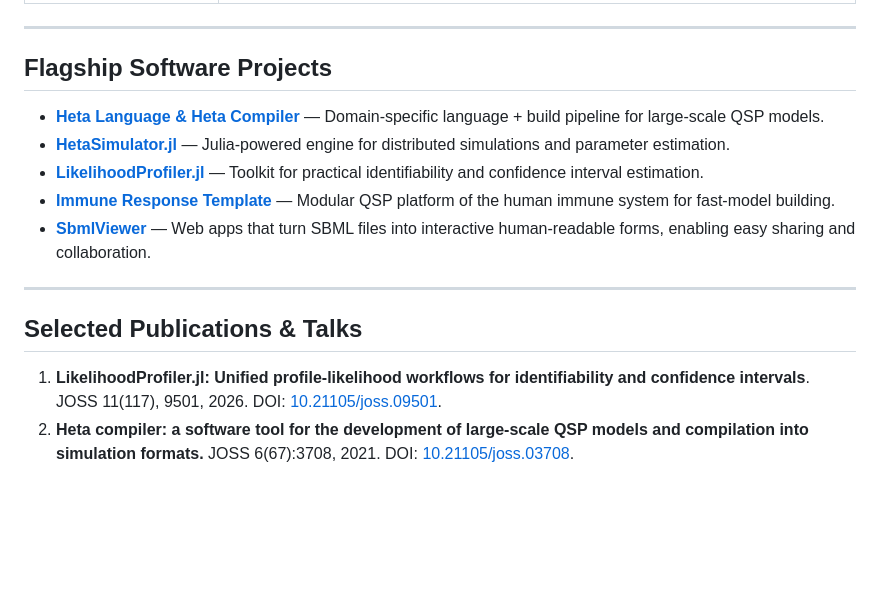
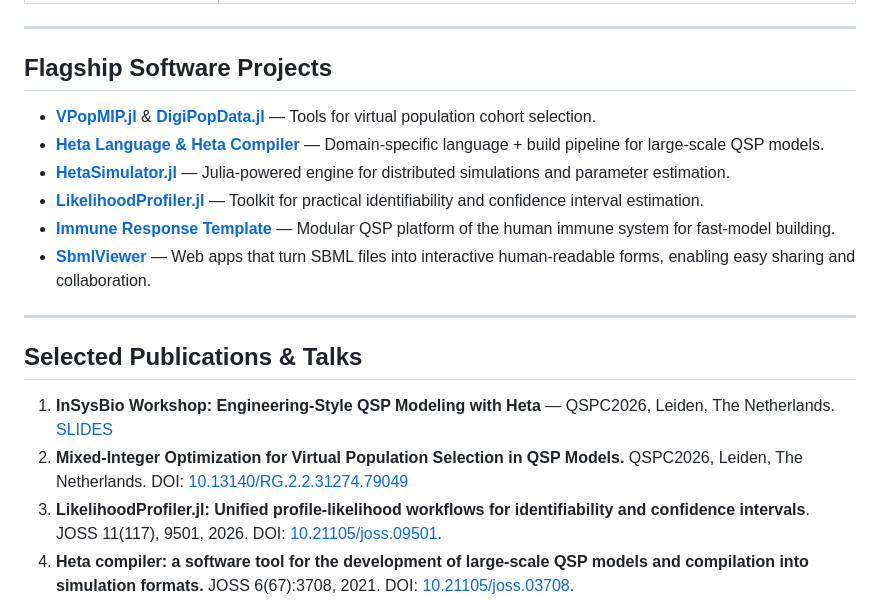
Before and after one commit to metelkin/metelkin.github.io, a Markdown page: content/index.md, the part around one of its changes. Rendered like a GitHub page; blank space fills up the shorter version.

Commit message:
add workshop

```diff
--- a/content/index.md
+++ b/content/index.md
@@ -45,6 +45,7 @@ Today, as Co‑founder and Technology Director at [**InSysBio CY Ltd**](https
 
 ## Flagship Software Projects
 
+- [**VPopMIP.jl**](https://github.com/hetalang/VPopMIP.jl) & [**DigiPopData.jl**](https://github.com/hetalang/DigiPopData.jl) — Tools for virtual population cohort selection.
 - [**Heta Language & Heta Compiler**](https://hetalang.github.io/) — Domain‑specific language + build pipeline for large‑scale QSP models.
 - [**HetaSimulator.jl**](https://github.com/hetalang/HetaSimulator.jl) — Julia‑powered engine for distributed simulations and parameter estimation.
 - [**LikelihoodProfiler.jl**](https://github.com/insysbio/LikelihoodProfiler.jl) — Toolkit for practical identifiability and confidence interval estimation.
@@ -55,6 +56,8 @@ Today, as Co‑founder and Technology Director at [**InSysBio CY Ltd**](https
 
 ## Selected Publications & Talks
 
+1. **InSysBio Workshop: Engineering-Style QSP Modeling with Heta** — QSPC2026, Leiden, The Netherlands. [SLIDES](https://hetalang.github.io/qspc2026/)
+1. **Mixed-Integer Optimization for Virtual Population Selection in QSP Models.** QSPC2026, Leiden, The Netherlands. DOI: [10.13140/RG.2.2.31274.79049](https://doi.org/10.13140/RG.2.2.31274.79049)
 1. **LikelihoodProfiler.jl: Unified profile-likelihood workflows for identifiability and confidence intervals**. JOSS 11(117), 9501, 2026. DOI: [10.21105/joss.09501](https://doi.org/10.21105/joss.09501).
 1. **Heta compiler: a software tool for the development of large‑scale QSP models and compilation into simulation formats.** JOSS 6(67):3708, 2021. DOI: [10.21105/joss.03708](https://doi.org/10.21105/joss.03708).
 1. **Confidence intervals by constrained optimization—An algorithm and software package for practical identifiability analysis in systems biology.** PLoS Comput. Biol. 16(12):e1008495, 2020. DOI: [10.1371/journal.pcbi.1008495](https://doi.org/10.1371/journal.pcbi.1008495).
```
Also changed, not shown: other parts of content/index.md (+1 -1 lines).
